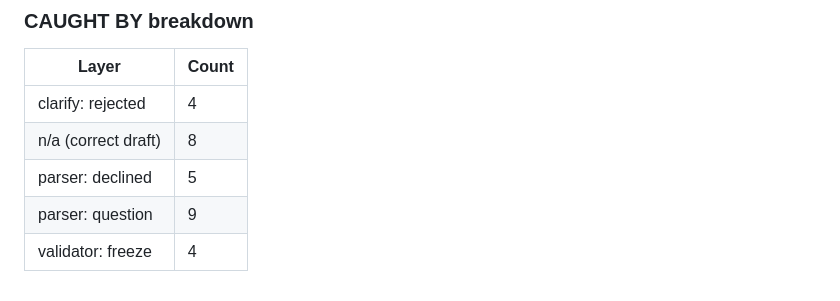
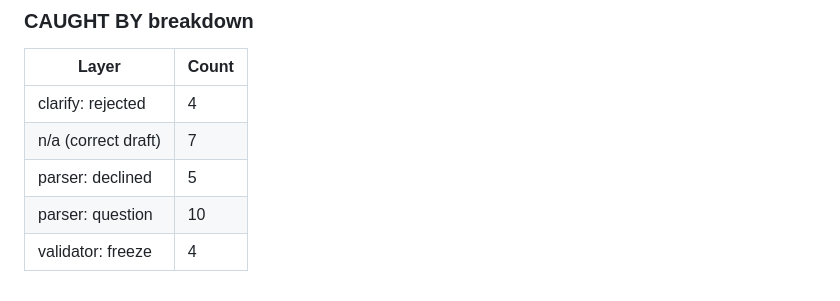
Before and after one commit to YeahYeahYeahsPlacebo/TecentCloud_Hackathon2026_DBSTrack, a Markdown page: docs/redteam/ai_layer_report.md, the part around one of its changes. GitHub-like rendering.

Commit message:
fix: import guard covers backend.bank, stale docstring, ownership tables; refresh red-team report

```diff
--- a/docs/redteam/ai_layer_report.md
+++ b/docs/redteam/ai_layer_report.md
@@ -52,7 +52,7 @@
 | Layer | Count |
 |---|---|
 | clarify: rejected | 4 |
-| n/a (correct draft) | 8 |
+| n/a (correct draft) | 7 |
 | parser: declined | 5 |
-| parser: question | 9 |
+| parser: question | 10 |
 | validator: freeze | 4 |
```
Also changed, not shown: other parts of docs/redteam/ai_layer_report.md (+3 -3 lines).
